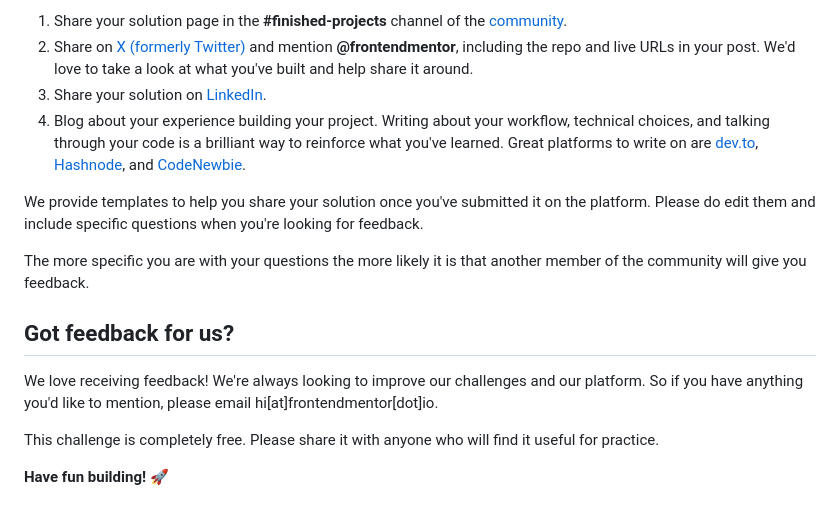
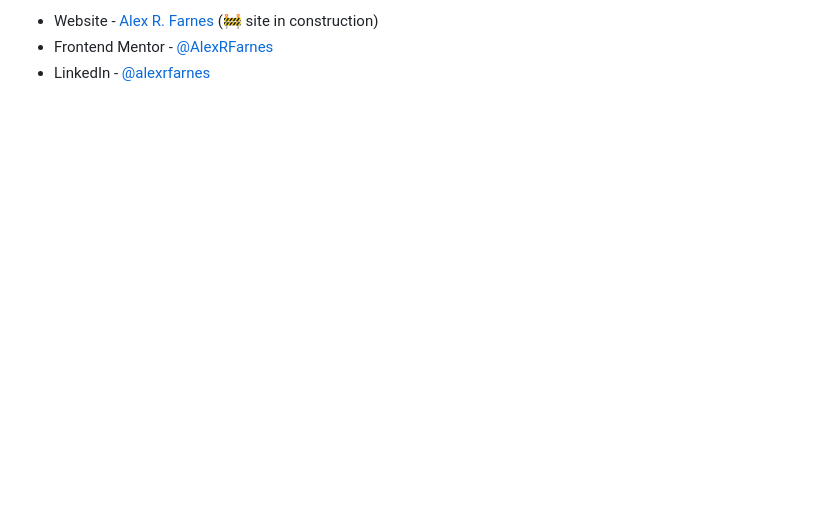
Before and after one commit to AlexRFarnes/qr-code-component, a Markdown page: README.md, the part around one of its changes. GitHub-like rendering; blank space fills up the shorter version.

```diff
--- a/README.md
+++ b/README.md
@@ -85,16 +57,3 @@ There are multiple places you can share your solution:
-1. Share your solution page in the **#finished-projects** channel of the [community](https://www.frontendmentor.io/community).
-2. Share on [X (formerly Twitter)](https://x.com/frontendmentor) and mention **@frontendmentor**, including the repo and live URLs in your post. We'd love to take a look at what you've built and help share it around.
-3. Share your solution on [LinkedIn](https://www.linkedin.com/company/frontend-mentor/).
-4. Blog about your experience building your project. Writing about your workflow, technical choices, and talking through your code is a brilliant way to reinforce what you've learned. Great platforms to write on are [dev.to](https://dev.to/), [Hashnode](https://hashnode.com/), and [CodeNewbie](https://community.codenewbie.org/).
-
-We provide templates to help you share your solution once you've submitted it on the platform. Please do edit them and include specific questions when you're looking for feedback.
-
-The more specific you are with your questions the more likely it is that another member of the community will give you feedback.
-
-## Got feedback for us?
-
-We love receiving feedback! We're always looking to improve our challenges and our platform. So if you have anything you'd like to mention, please email hi[at]frontendmentor[dot]io.
-
-This challenge is completely free. Please share it with anyone who will find it useful for practice.
-
-**Have fun building!** 🚀
+- Website - [Alex R. Farnes](https://www.alexrfarnes.dev/) (🚧 site in construction)
+- Frontend Mentor - [@AlexRFarnes](https://www.frontendmentor.io/profile/AlexRFarnes)
+- LinkedIn - [@alexrfarnes](https://www.linkedin.com/in/alexrfarnes)
```
Also changed, not shown: other parts of README.md (+38 -66 lines), README-template.md (deleted, +0 -114 lines), screenshot-desktop.png (added), screenshot-mobile.png (added).
